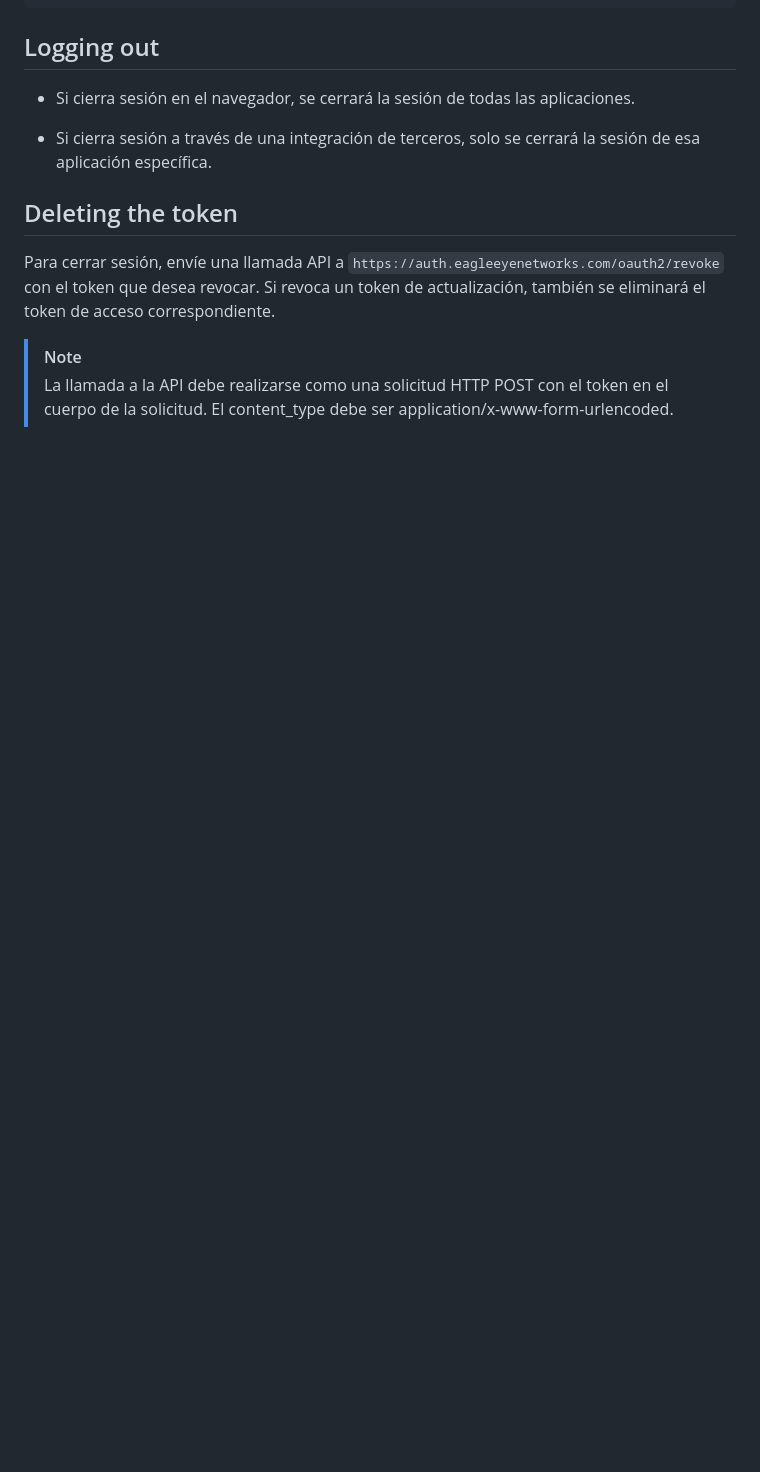
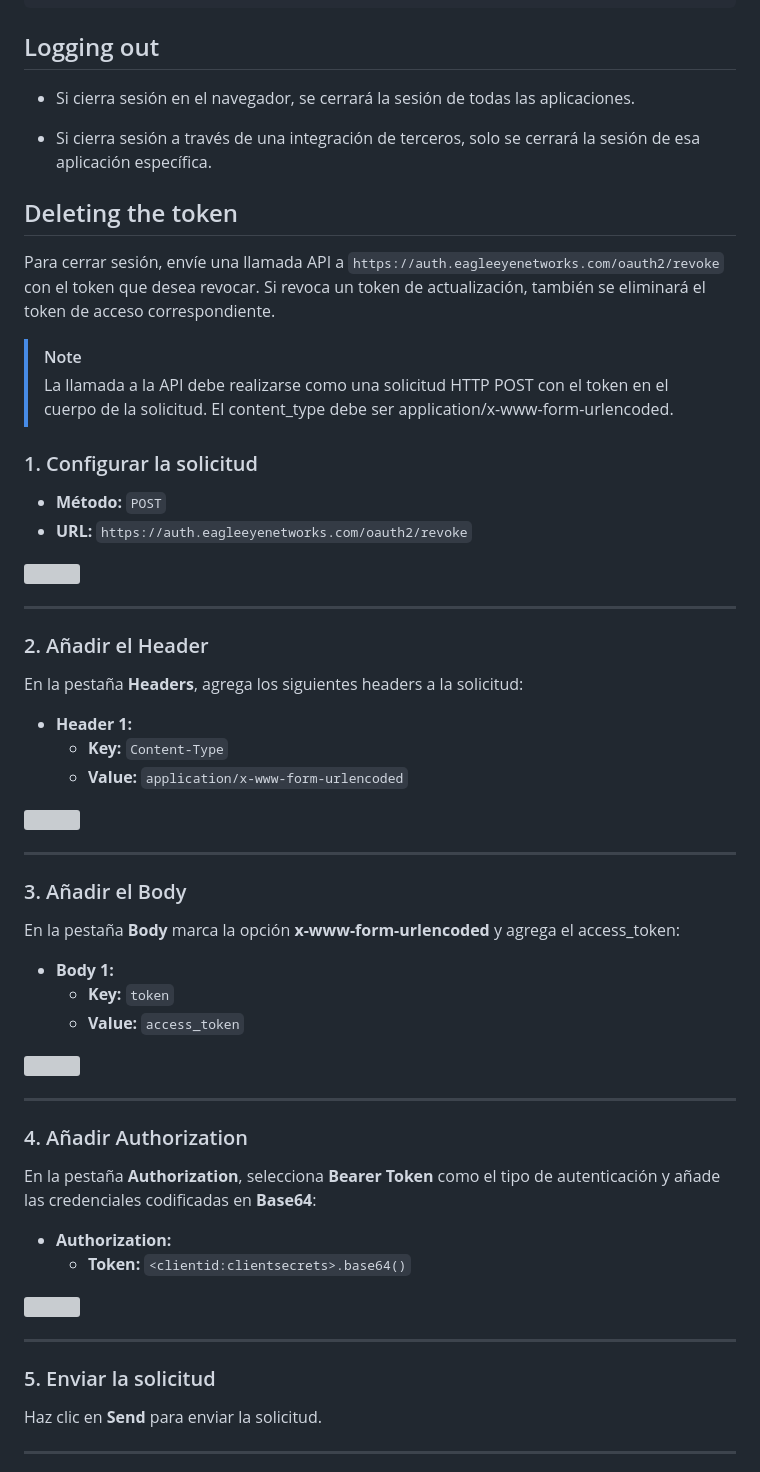
Before and after one commit to killthmxall/EEN-API, a Markdown page: README.md, the part around one of its changes. Rendered like a GitHub page; blank space fills up the shorter version; grey boxes are pictures that could not be loaded.

```diff
--- a/README.md
+++ b/README.md
@@ -429,3 +429,49 @@ Si revoca un token de actualización, también se eliminará el token de acceso
 
 > [!NOTE]
 > La llamada a la API debe realizarse como una solicitud HTTP POST con el token en el cuerpo de la solicitud. El content_type debe ser application/x-www-form-urlencoded.
+
+### 1. Configurar la solicitud
+- **Método:** `POST`
+- **URL:** `https://auth.eagleeyenetworks.com/oauth2/revoke`
+
+![](https://github.com/killthmxall/EEN-API/blob/main/assets/imagenes/img14.png?raw=true)
+
+---
+
+### 2. Añadir el Header
+En la pestaña **Headers**, agrega los siguientes headers a la solicitud:
+
+- **Header 1:**
+  - **Key:** `Content-Type`
+  - **Value:** `application/x-www-form-urlencoded`
+
+![](https://github.com/killthmxall/EEN-API/blob/main/assets/imagenes/img15.png?raw=true)
+
+---
+
+### 3. Añadir el Body
+En la pestaña **Body** marca la opción **x-www-form-urlencoded** y agrega el access_token:
+
+- **Body 1:**
+  - **Key:** `token`
+  - **Value:** `access_token`
+
+![](https://github.com/killthmxall/EEN-API/blob/main/assets/imagenes/img16.png?raw=true)
+
+---
+
+### 4. Añadir Authorization
+En la pestaña **Authorization**, selecciona **Bearer Token** como el tipo de autenticación y añade las credenciales codificadas en **Base64**:
+
+- **Authorization:**
+  - **Token:** `<clientid:clientsecrets>.base64()`
+
+![](https://github.com/killthmxall/EEN-API/blob/main/assets/imagenes/img17.png?raw=true)
+
+---
+
+### 5. Enviar la solicitud
+Haz clic en **Send** para enviar la solicitud.
+
+---
+
```
Also changed, not shown: other parts of README.md (+4 -0 lines).
